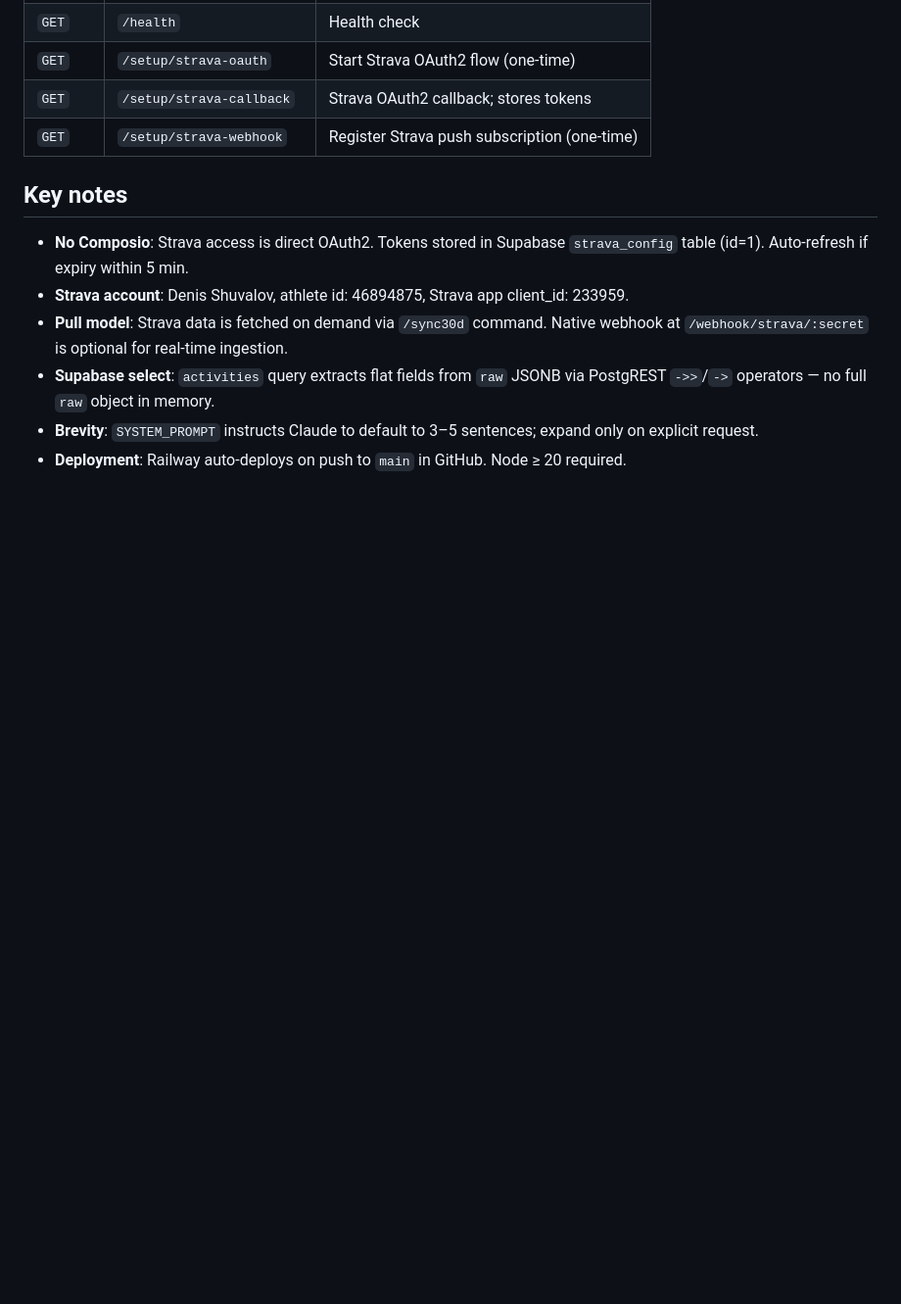
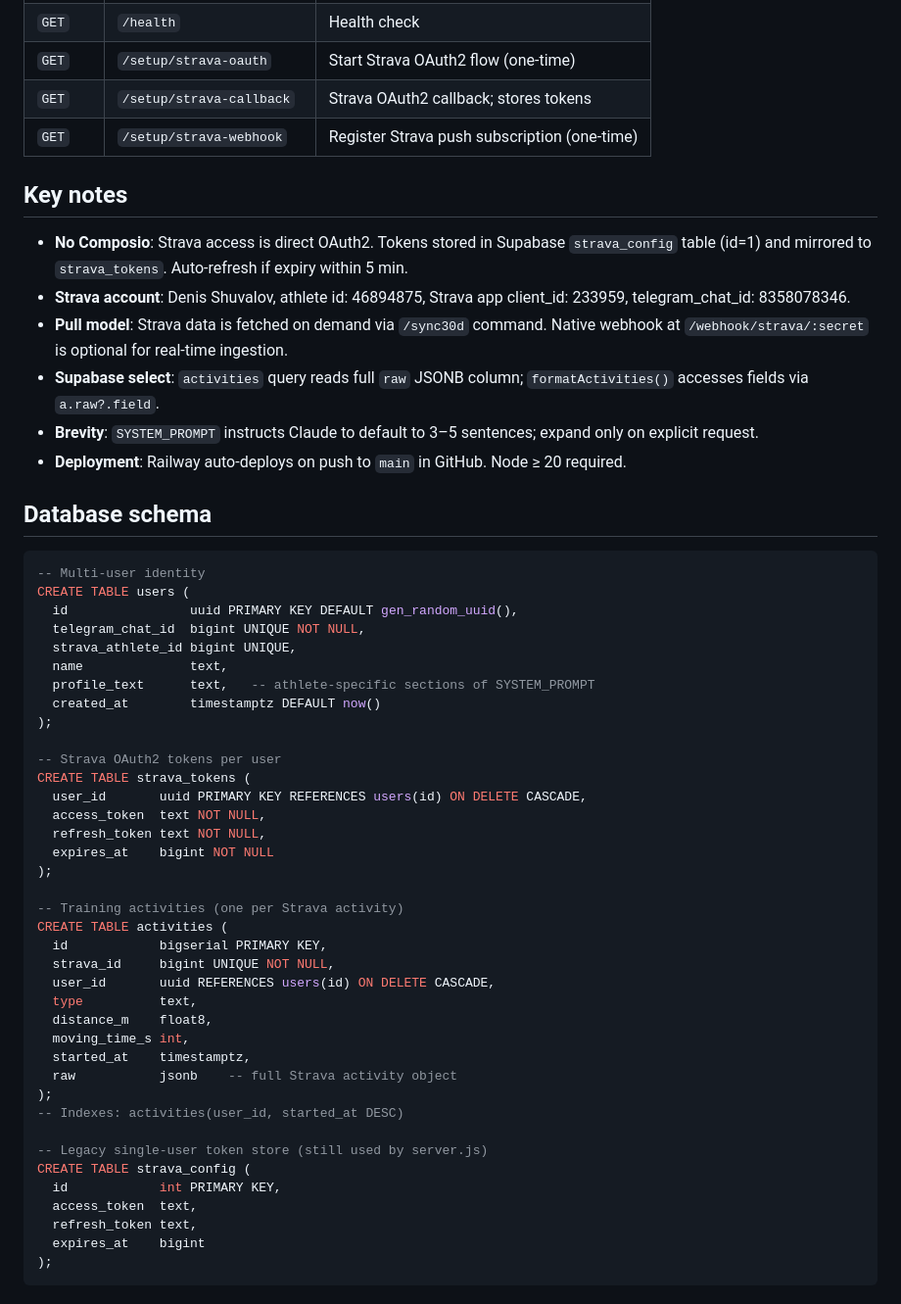
Before and after one commit to shuvalovden/TrailCoach, a Markdown page: CLAUDE.md, the part around the change. Shown at 98% size. Rendered like a GitHub page; blank space fills up the shorter version.

Commit message:
Update CLAUDE.md: add database schema section
Documents users, strava_tokens, activities, strava_config tables
with columns, FK constraints, and indexes. Notes Denis's chat_id.

Co-Authored-By: Claude Sonnet 4.6 <noreply@anthropic.com>

````diff
--- a/CLAUDE.md
+++ b/CLAUDE.md
@@ -90,9 +90,52 @@ graph TD
 
 ## Key notes
 
-- **No Composio**: Strava access is direct OAuth2. Tokens stored in Supabase `strava_config` table (id=1). Auto-refresh if expiry within 5 min.
-- **Strava account**: Denis Shuvalov, athlete id: 46894875, Strava app client_id: 233959.
+- **No Composio**: Strava access is direct OAuth2. Tokens stored in Supabase `strava_config` table (id=1) and mirrored to `strava_tokens`. Auto-refresh if expiry within 5 min.
+- **Strava account**: Denis Shuvalov, athlete id: 46894875, Strava app client_id: 233959, telegram_chat_id: 8358078346.
 - **Pull model**: Strava data is fetched on demand via `/sync30d` command. Native webhook at `/webhook/strava/:secret` is optional for real-time ingestion.
-- **Supabase select**: `activities` query extracts flat fields from `raw` JSONB via PostgREST `->>`/`->` operators — no full `raw` object in memory.
+- **Supabase select**: `activities` query reads full `raw` JSONB column; `formatActivities()` accesses fields via `a.raw?.field`.
 - **Brevity**: `SYSTEM_PROMPT` instructs Claude to default to 3–5 sentences; expand only on explicit request.
 - **Deployment**: Railway auto-deploys on push to `main` in GitHub. Node ≥ 20 required.
+
+## Database schema
+
+```sql
+-- Multi-user identity
+CREATE TABLE users (
+  id                uuid PRIMARY KEY DEFAULT gen_random_uuid(),
+  telegram_chat_id  bigint UNIQUE NOT NULL,
+  strava_athlete_id bigint UNIQUE,
+  name              text,
+  profile_text      text,   -- athlete-specific sections of SYSTEM_PROMPT
+  created_at        timestamptz DEFAULT now()
+);
+
+-- Strava OAuth2 tokens per user
+CREATE TABLE strava_tokens (
+  user_id       uuid PRIMARY KEY REFERENCES users(id) ON DELETE CASCADE,
+  access_token  text NOT NULL,
+  refresh_token text NOT NULL,
+  expires_at    bigint NOT NULL
+);
+
+-- Training activities (one per Strava activity)
+CREATE TABLE activities (
+  id            bigserial PRIMARY KEY,
+  strava_id     bigint UNIQUE NOT NULL,
+  user_id       uuid REFERENCES users(id) ON DELETE CASCADE,
+  type          text,
+  distance_m    float8,
+  moving_time_s int,
+  started_at    timestamptz,
+  raw           jsonb    -- full Strava activity object
+);
+-- Indexes: activities(user_id, started_at DESC)
+
+-- Legacy single-user token store (still used by server.js)
+CREATE TABLE strava_config (
+  id            int PRIMARY KEY,
+  access_token  text,
+  refresh_token text,
+  expires_at    bigint
+);
+```
````
